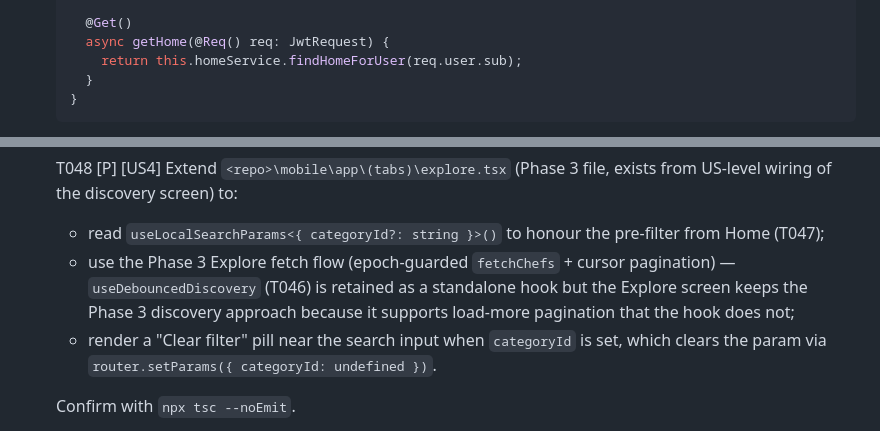
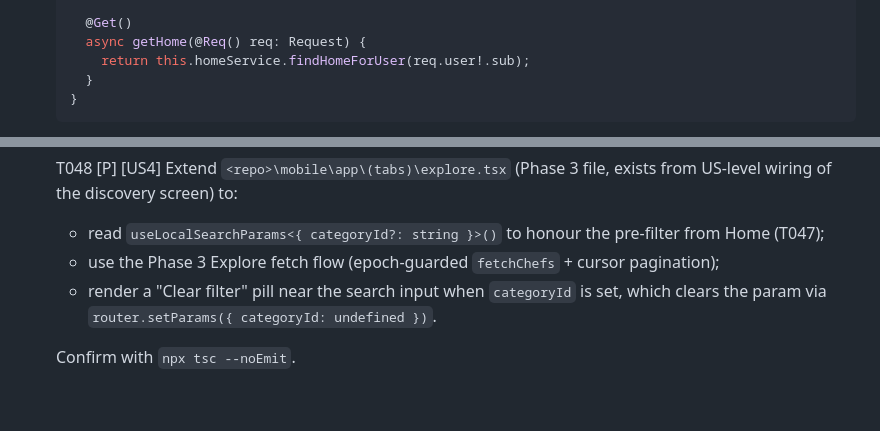
Before and after one commit to Nafas-Food/nafas, a Markdown page: specs/005-phase-4-menus/tasks.md, 2 parts joined by grey strips. Rendered like a GitHub page; blank space fills up the shorter version.

Commit message:
docs(phase-4): fix T044/T048 spec snippets
- T044: revert getHome param to `req: Request` + `req.user!.sub` so the
  snippet is self-contained (JwtRequest was defined in the real file but
  absent from the doc snippet)
- T048: remove verbose parenthetical about useDebouncedDiscovery from the
  fetch-flow directive; keep only the actionable instruction

Co-Authored-By: Claude Sonnet 4.6 <noreply@anthropic.com>

````diff
--- a/specs/005-phase-4-menus/tasks.md
+++ b/specs/005-phase-4-menus/tasks.md
@@ -1908,8 +1908,8 @@ description: "Phase 4 Menus, Items & Customer Discovery Surfaces — implementat
     constructor(private readonly homeService: HomeService) {}
 
     @Get()
-    async getHome(@Req() req: JwtRequest) {
-      return this.homeService.findHomeForUser(req.user.sub);
+    async getHome(@Req() req: Request) {
+      return this.homeService.findHomeForUser(req.user!.sub);
     }
   }
   ```
@@ -2072,7 +2072,7 @@ description: "Phase 4 Menus, Items & Customer Discovery Surfaces — implementat
 
 - [X] T048 [P] [US4] Extend `<repo>\mobile\app\(tabs)\explore.tsx` (Phase 3 file, exists from US-level wiring of the discovery screen) to:
   - read `useLocalSearchParams<{ categoryId?: string }>()` to honour the pre-filter from Home (T047);
-  - use the Phase 3 Explore fetch flow (epoch-guarded `fetchChefs` + cursor pagination) — `useDebouncedDiscovery` (T046) is retained as a standalone hook but the Explore screen keeps the Phase 3 discovery approach because it supports load-more pagination that the hook does not;
+  - use the Phase 3 Explore fetch flow (epoch-guarded `fetchChefs` + cursor pagination);
   - render a "Clear filter" pill near the search input when `categoryId` is set, which clears the param via `router.setParams({ categoryId: undefined })`.
 
   Confirm with `npx tsc --noEmit`.
````
